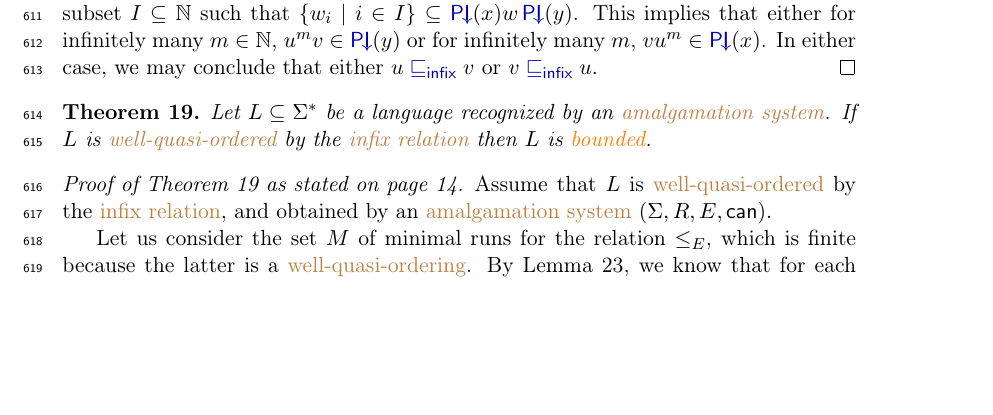
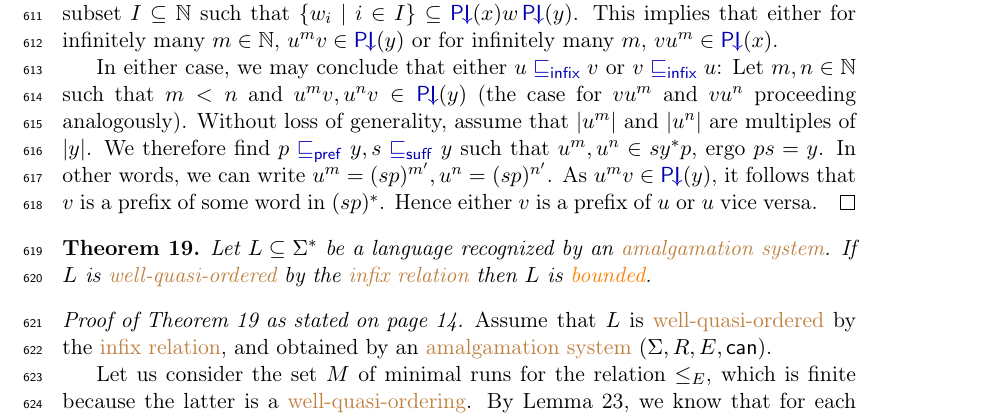
Before and after one commit to AliaumeL/word-ordering-wqo, a LaTeX paper (wqo-on-words.tex, which reads src/amalgam.tex): part of page 18 of 25, cut so that both start at the same text, the shorter picture padded with empty space. Compiled offline with pdfLaTeX; a LaTeX package or settings file that is missing is left out.

Commit message:
Add more explanation about u infix v

```diff
--- a/src/amalgam.tex
+++ b/src/amalgam.tex
@@ -247,7 +247,14 @@ We can now show a simple lemma that illuminates much of the structure of amalgam
 	such that $\set{w_i \mid i \in I} \subseteq \InfPeriodChain{x}w\InfPeriodChain{y}$.
 	This implies that either for infinitely many $m \in \Nat$, $u^m v \in \InfPeriodChain{y}$
 	or for infinitely many $m$, $v u^m \in \InfPeriodChain{x}$.
-	In either case, we may conclude that either $u \infleq v$ or $v \infleq u$.
+
+	In either case, we may conclude that either $u \infleq v$ or $v \infleq u$: Let $m, n \in \Nat$
+	such that $m < n$ and $u^m v, u^n v \in \InfPeriodChain{y}$ (the case for $v u^m$ and $v u^n$
+	proceeding analogously). Without loss of generality, assume that $\card{u^m}$ and $\card{u^n}$ are
+	multiples of $\card{y}$. We therefore find $p \prefleq y, s \suffleq y$ such that $u^m, u^n \in sy^*p$,
+	ergo $ps = y$.
+	In other words, we can write $u^m = (sp)^{m'}, u^n = (sp)^{n'}$. As $u^mv \in \InfPeriodChain{y}$, it
+	follows that $v$ is a prefix of some word in $(sp)^*$. Hence either $v$ is a prefix of $u$ or $u$ vice versa.
 \end{proof}
 
 
```
